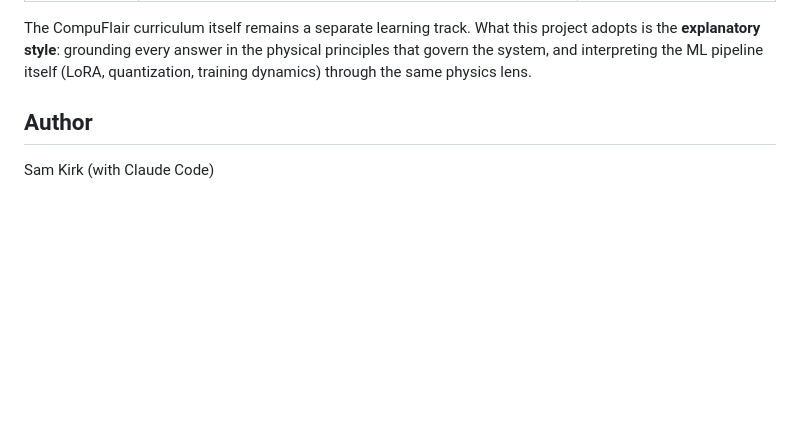
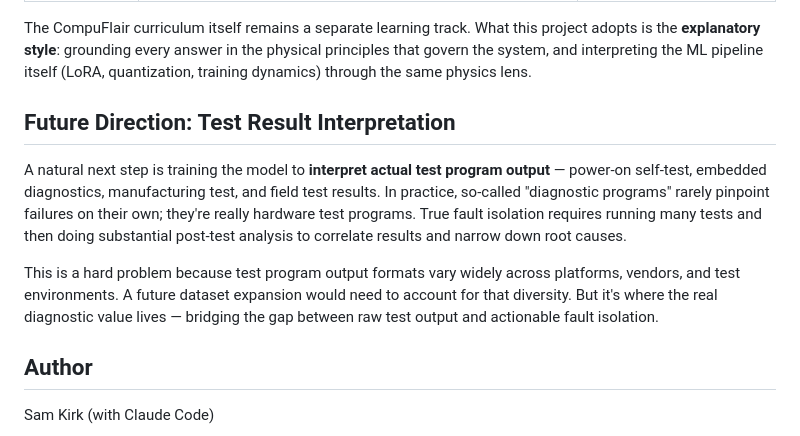
Before and after one commit to MrBesterTester/ml-training-m1, a Markdown page: README.md, the part around the change. Drawn GitHub-style; blank space fills up the shorter version.

```diff
--- a/README.md
+++ b/README.md
@@ -110,6 +110,12 @@ This project's physics-first approach draws on three bodies of work comparing ph
 
 The CompuFlair curriculum itself remains a separate learning track. What this project adopts is the **explanatory style**: grounding every answer in the physical principles that govern the system, and interpreting the ML pipeline itself (LoRA, quantization, training dynamics) through the same physics lens.
 
+## Future Direction: Test Result Interpretation
+
+A natural next step is training the model to **interpret actual test program output** — power-on self-test, embedded diagnostics, manufacturing test, and field test results. In practice, so-called "diagnostic programs" rarely pinpoint failures on their own; they're really hardware test programs. True fault isolation requires running many tests and then doing substantial post-test analysis to correlate results and narrow down root causes.
+
+This is a hard problem because test program output formats vary widely across platforms, vendors, and test environments. A future dataset expansion would need to account for that diversity. But it's where the real diagnostic value lives — bridging the gap between raw test output and actionable fault isolation.
+
 ## Author
 
 Sam Kirk (with Claude Code)
```
Also changed, not shown: docs/TODO.md (+10 -10 lines), docs/v2-fdfi-TODO.md (+7 -7 lines).
